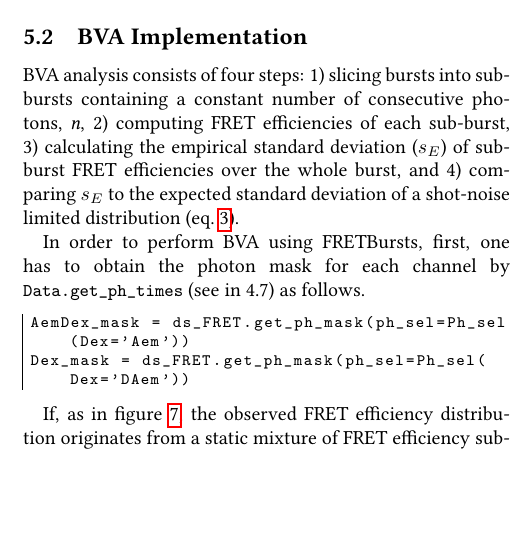
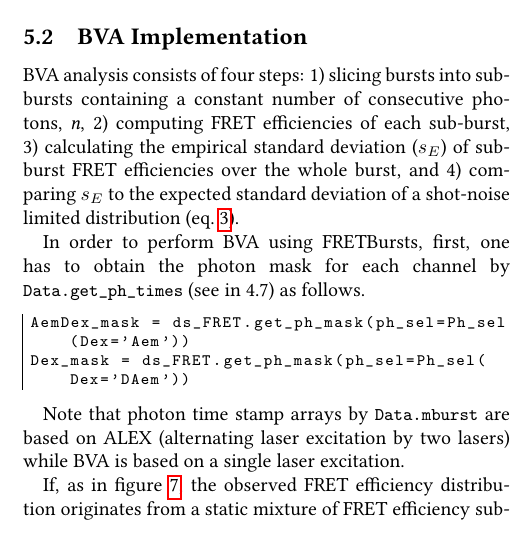
Before and after one commit to tritemio/fretbursts_paper, a LaTeX paper (main.tex, which reads Burst_Variance_Analysis.tex): part of one column of page 13 of 17, cut so that both start at the same text, the shorter picture padded with empty space. Compiled offline with pdfLaTeX.

Commit message:
edited Burst_Variance_Analysis.tex

```diff
--- a/Burst_Variance_Analysis.tex
+++ b/Burst_Variance_Analysis.tex
@@ -61,6 +61,7 @@ AemDex_mask = ds_FRET.get_ph_mask(ph_sel=Ph_sel(Dex='Aem'))
 Dex_mask = ds_FRET.get_ph_mask(ph_sel=Ph_sel(Dex='DAem'))
 \end{lstlisting}
 
+Note that photon time stamp arrays by \verb|Data.mburst| are based on ALEX (alternating laser excitation by two lasers) while BVA is based on a single laser excitation.
 
 If, as in figure~\ref{fig:bva_static}, the observed FRET efficiency distribution
 originates from a static mixture of FRET efficiency sub-populations (of different
```
